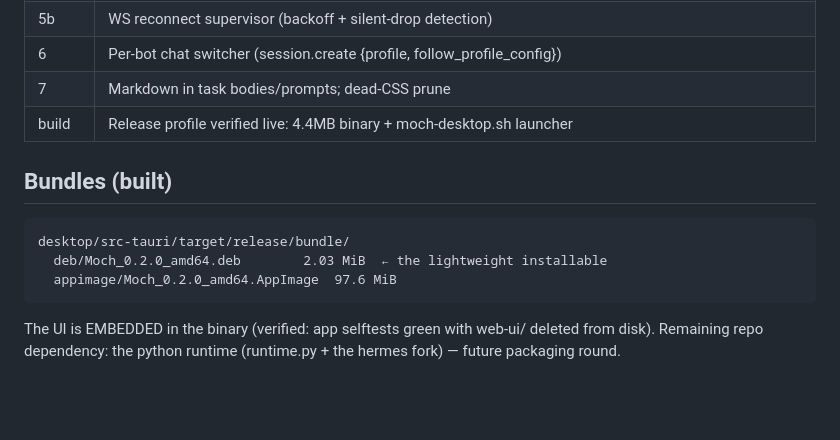
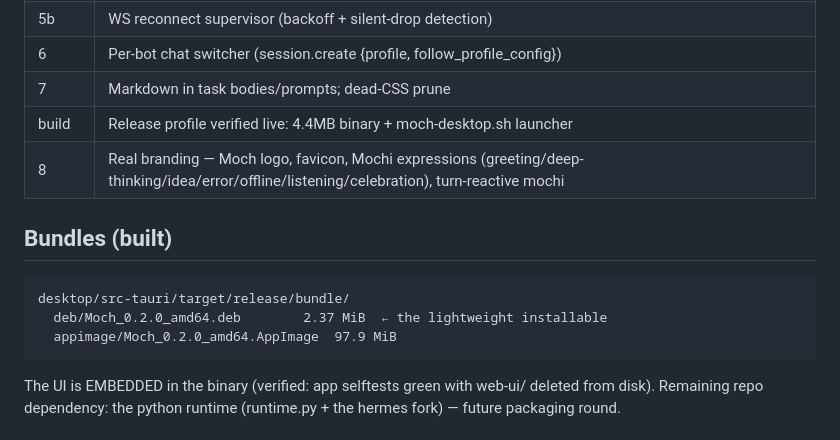
Before and after one commit to SoftLand-Tech/Moch, a Markdown page: desktop/README.md, the part around the change. Drawn GitHub-style; blank space fills up the shorter version.

Commit message:
docs(desktop): sync bundle sizes + branding round in the table

````diff
--- a/desktop/README.md
+++ b/desktop/README.md
@@ -71,13 +71,14 @@ chat). Subsequent runs go straight in. Everything lives in
 | 6 | Per-bot chat switcher (session.create {profile, follow_profile_config}) |
 | 7 | Markdown in task bodies/prompts; dead-CSS prune |
 | build | Release profile verified live: 4.4MB binary + moch-desktop.sh launcher |
+| 8 | Real branding — Moch logo, favicon, Mochi expressions (greeting/deep-thinking/idea/error/offline/listening/celebration), turn-reactive mochi |
 
 ## Bundles (built)
 
 ```
 desktop/src-tauri/target/release/bundle/
-  deb/Moch_0.2.0_amd64.deb        2.03 MiB  ← the lightweight installable
-  appimage/Moch_0.2.0_amd64.AppImage  97.6 MiB
+  deb/Moch_0.2.0_amd64.deb        2.37 MiB  ← the lightweight installable
+  appimage/Moch_0.2.0_amd64.AppImage  97.9 MiB
 ```
 
 The UI is EMBEDDED in the binary (verified: app selftests green with
````
